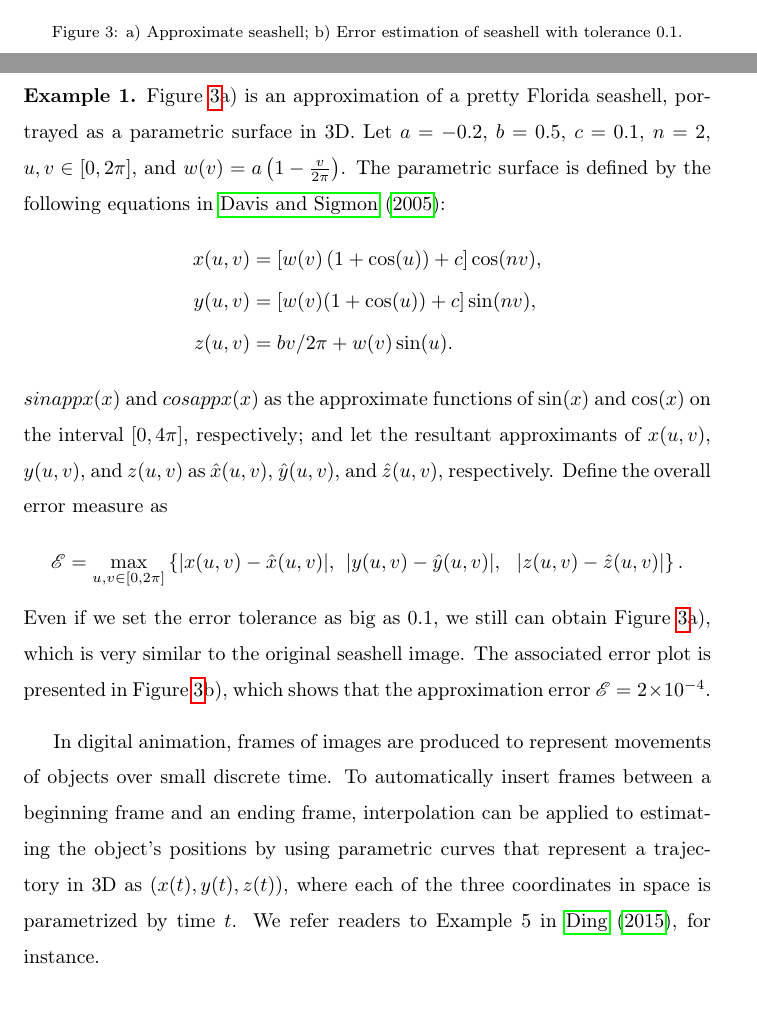
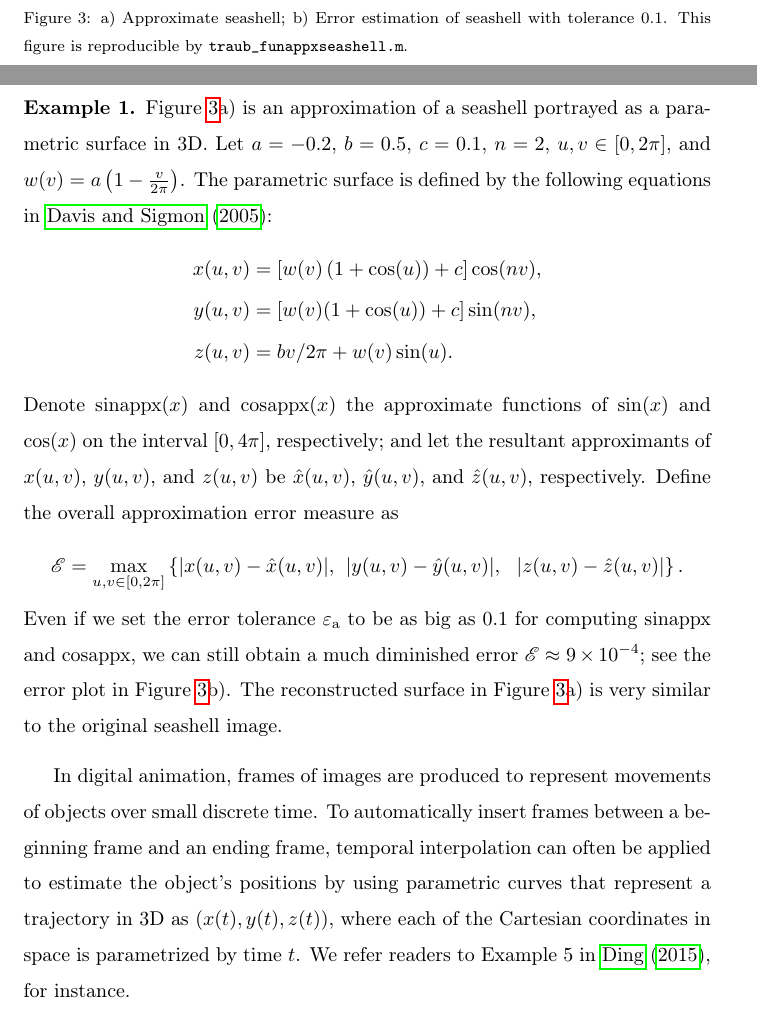
Before and after one commit to xtong5/LocalAdaptiveAppxOpt, a LaTeX paper (TraubMemorialPaper.tex, which reads examples.tex): two parts of pages 16 and 17 of 19, joined at a grey line, cut so that both start at the same text. Compiled offline with pdfLaTeX.

Commit message:
Example 3.1 refined

```diff
--- a/TraubMemorialPaper.tex
+++ b/TraubMemorialPaper.tex
@@ -80,6 +80,8 @@
 \newcommand{\funappxg}{{\texttt{funappx\_g} \xspace}}
 \newcommand{\funming}{{\texttt{funmin\_g} \xspace}}
 \newcommand{\integralg}{{\texttt{integral\_g} \xspace}}
+\newcommand{\cosappx}{\operatorname*{cosappx}}
+\newcommand{\sinappx}{\operatorname*{sinappx}}
 \begin{document}
 
 \begin{frontmatter}
--- a/examples.tex
+++ b/examples.tex
@@ -12,13 +12,13 @@ three-dimensional reconstruction.
   \includegraphics[width=35mm]{figure/funappxseashell.eps} & \includegraphics[width=83mm]{figure/seashellsurferror.eps}\\
   a) & b)
   \end{tabular}
- \caption{a) Approximate seashell; b) Error estimation of seashell with tolerance $0.1$.}
+ \caption{a) Approximate seashell; b) Error estimation of seashell with tolerance $0.1$. This figure is reproducible by \texttt{traub\_funappxseashell.m}.}
   \label{fig:funappxseashell}
 \end{figure}
 \begin{exmp}
 
-Figure~\ref{fig:funappxseashell}a) is an approximation of a pretty Florida
-seashell, portrayed as a parametric surface in 3D. Let $a=-0.2$, $b=0.5$,
+Figure~\ref{fig:funappxseashell}a) is an approximation of a
+seashell portrayed as a parametric surface in 3D. Let $a=-0.2$, $b=0.5$,
 $c=0.1$, $n = 2$, $u,v \in [0, 2 \pi]$, and $w(v) =
 a\left(1-\frac{v}{2\pi}\right)$. The parametric surface is defined by the
 following equations in~\cite{DavEtal05}:
@@ -36,38 +36,39 @@ $y(u,v)$, and $z(u,v)$ can not be represented by the form mentioned above.
 Instead,
 \end{comment}
 %We approximate $\sin(x)$ and $\cos(x)$ on the interval $[0,4\pi]$. Denote
-$sinappx(x)$ and $cosappx(x)$ as the approximate functions of $\sin(x)$ and
+Denote $\sinappx(x)$ and $\cosappx (x)$ the approximate functions of $\sin(x)$ and
 $\cos(x)$ on the interval $[0,4\pi]$, respectively; and let the resultant
-approximants of $x(u,v)$, $y(u,v)$, and $z(u,v)$ as $\hat{x}(u,v)$,
+approximants of $x(u,v)$, $y(u,v)$, and $z(u,v)$ be $\hat{x}(u,v)$,
 $\hat{y}(u,v)$, and $\hat{z}(u,v)$, respectively.
 \begin{comment}
 Then we have
 \begin{align*}
-    \hat{x}(u,v) & =  \left[a\left(1-\frac{v}{2\pi}\right)\left(1+cosappx(u)\right) + c\right]cosappx(nv),\\
-\hat{y}(u,v) & = \left[a\left(1-\frac{v}{2\pi}\right)(1+cosappx(u)) + c\right] sinappx(nv),\\
-\hat{z}(u,v) & = \frac{bv}{2\pi} + a\left(1-\frac{v}{2\pi}\right)sinappx(u).
+    \hat{x}(u,v) & =  \left[a\left(1-\frac{v}{2\pi}\right)\left(1+\cosappx(u)\right) + c\right]\cosappx(nv),\\
+\hat{y}(u,v) & = \left[a\left(1-\frac{v}{2\pi}\right)(1+\cosappx(u)) + c\right] \sinappx(nv),\\
+\hat{z}(u,v) & = \frac{bv}{2\pi} + a\left(1-\frac{v}{2\pi}\right)\sinappx(u).
 \end{align*}
 \end{comment}
-Define the overall error measure as
+Define the overall approximation error measure as
 \begin{align*}
 \mathscr{E} =  \max\limits_{u,v \in [0, 2 \pi] } & \left\{   |x(u,v)-\hat{x}(u,v)|,\right.
    \left.  |y(u,v)-\hat{y}(u,v)|,
                                   \ \    |z(u,v)-\hat{z}(u,v)|\right\}.
 \end{align*}
-Even if we set the error tolerance as big as $0.1$, we still can obtain
-Figure~\ref{fig:funappxseashell}a), which is very similar to the original
-seashell image. The associated error plot is presented in
-Figure~\ref{fig:funappxseashell}b), which shows that the approximation error
-$\mathscr{E}=2 \times 10^{-4}$.
+Even if we set the error tolerance $\abstol$ to be as big as $0.1$ for computing
+$\sinappx$ and $\cosappx$, we can still obtain a much diminished error
+$\mathscr{E}\approx 9 \times 10^{-4}$; see the error plot in
+Figure~\ref{fig:funappxseashell}b). The reconstructed surface in
+Figure~\ref{fig:funappxseashell}a) is very similar to the original seashell
+image.
+
 \end{exmp}
 
 In digital animation, frames of images are produced to represent movements of
 objects over small discrete time. To automatically insert frames between a
-beginning frame and an ending frame, interpolation can be applied to estimating
+beginning frame and an ending frame, temporal interpolation can often be applied to estimate
 the object's positions by using parametric curves that represent a trajectory in
-3D as $(x(t), y(t), z(t))$, where each of the three coordinates in space is
+3D as $(x(t), y(t), z(t))$, where each of the Cartesian coordinates in space is
 parametrized by time $t$.  We refer readers to Example~5 in \cite{Din15a}, for instance.
-
 
 
 \begin{exmp}
```
Also changed, not shown: examples.tex (4 more changed lines).
